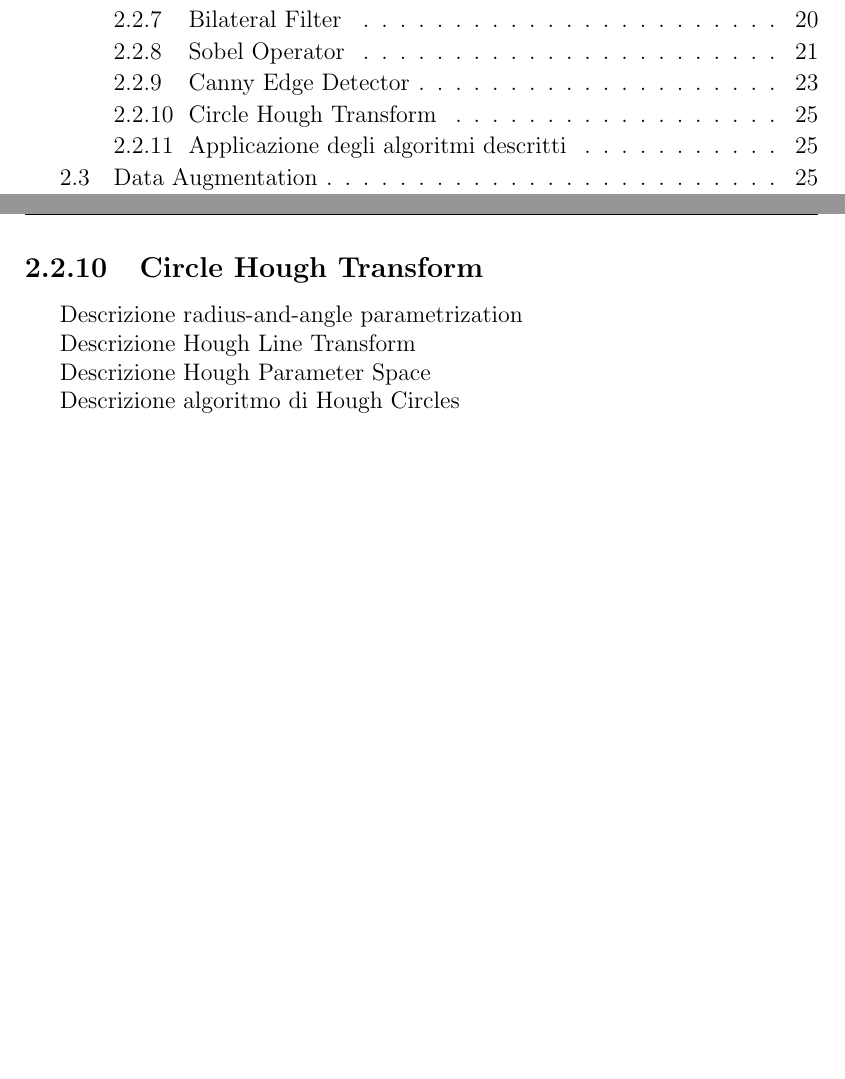
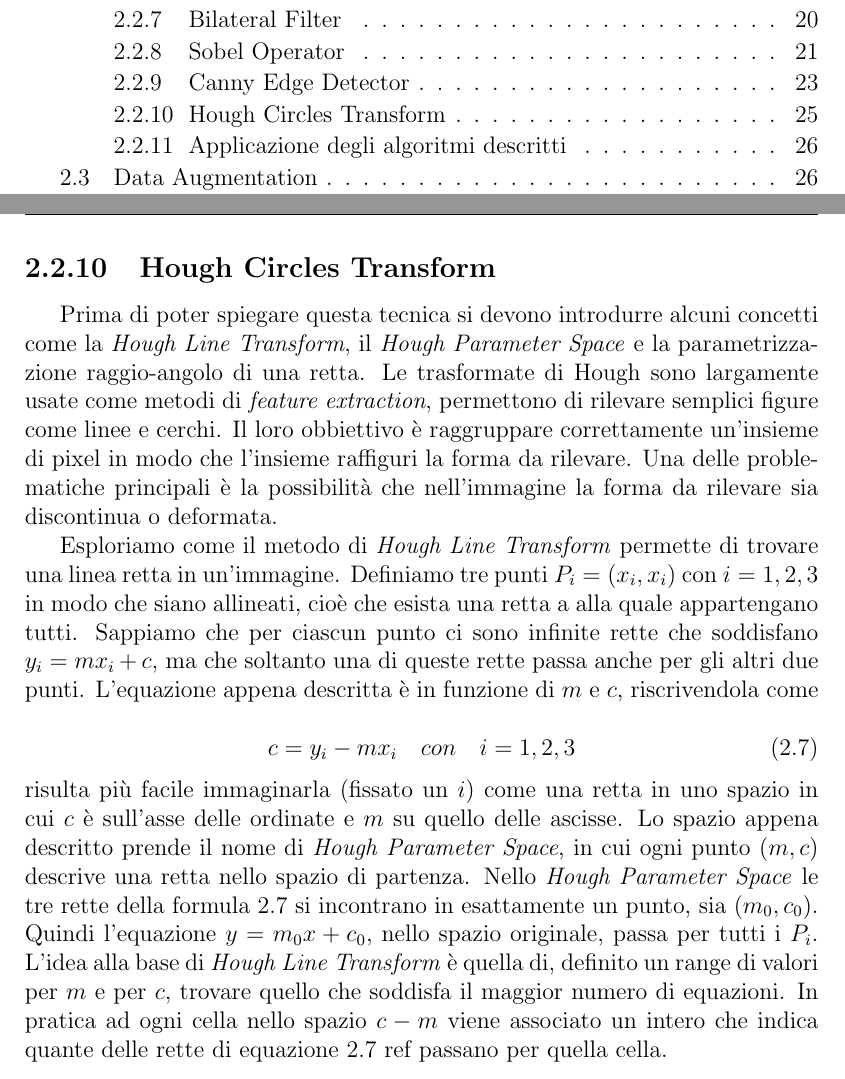
Before and after one commit to Nyriu/Tesi, a LaTeX book (tesi.tex, which reads chapters/il_dataset.tex): two parts of pages 9 and 37 of 57, joined at a grey line, cut so that both start at the same text, the shorter picture padded with empty space. The pictures show the PDF file tesi.pdf that the author committed with the source.

Commit message:
WIP Hough Circles

```diff
--- a/chapters/il_dataset.tex
+++ b/chapters/il_dataset.tex
@@ -615,23 +615,41 @@ In Figura~\ref{fig:canny_example} è illustrata l'applicazione del \textit{Sobel
 % https://en.wikipedia.org/wiki/Canny_edge_detector
 
 \clearpage
-\subsection {Circle Hough Transform}
-Descrizione radius-and-angle parametrization
+\subsection {Hough Circles Transform}
+Prima di poter spiegare questa tecnica si devono introdurre alcuni concetti come la \textit{Hough Line Transform}, il \textit{Hough Parameter Space} e la parametrizzazione raggio-angolo di una retta.
+Le trasformate di Hough sono largamente usate come metodi di \textit{feature extraction}, permettono di rilevare semplici figure come linee e cerchi.
+Il loro obbiettivo è raggruppare correttamente un'insieme di pixel in modo che l'insieme raffiguri la forma da rilevare.
+Una delle problematiche principali è la possibilità che nell'immagine la forma da rilevare sia discontinua o deformata.
 
-Descrizione Hough Line Transform
+Esploriamo come il metodo di \textit{Hough Line Transform} permette di trovare una linea retta in un'immagine.
+Definiamo tre punti $P_i=(x_i, x_i)$ con $i=1,2,3$ in modo che siano allineati, cioè che esista una retta a alla quale appartengano tutti.
+Sappiamo che per ciascun punto ci sono infinite rette che soddisfano $y_i = m x_i + c$, ma che soltanto una di queste rette passa anche per gli altri due punti.
+L'equazione appena descritta è in funzione di $m$ e $c$, riscrivendola come
+\begin{equation} \label{eq:cm_lines}
+  c = y_i - m x_i \quad con \quad i=1,2,3
+\end{equation}
+risulta più facile immaginarla (fissato un $i$) come una retta in uno spazio in cui $c$ è sull'asse delle ordinate e $m$ su quello delle ascisse.
+Lo spazio appena descritto prende il nome di \textit{Hough Parameter Space}, in cui ogni punto $(m,c)$ descrive una retta nello spazio di partenza.
+Nello \textit{Hough Parameter Space} le tre rette della formula \ref{eq:cm_lines} si incontrano in esattamente un punto, sia $(m_0,c_0)$.
+Quindi l'equazione $y = m_0 x + c_0$, nello spazio originale, passa per tutti i $P_i$.
+L'idea alla base di \textit{Hough Line Transform} è quella di, definito un range di valori per $m$ e per $c$, trovare quello che soddisfa il maggior numero di equazioni.
+In pratica ad ogni cella nello spazio $c-m$ viene associato un intero che indica quante delle rette di equazione~\ref{eq:cm_lines} ref passano per quella cella.
 
-Descrizione Hough Parameter Space
 
-Descrizione algoritmo di Hough Circles
+
+
+
+
+
+%Passaggio teorico ad Hough Circles
+%Cosa richiede l'implementazione
 
 % Risorse
 % https://docs.opencv.org/2.4/doc/tutorials/imgproc/imgtrans/hough_circle/hough_circle.html
 % https://en.wikipedia.org/wiki/Hough_transform
 % https://en.wikipedia.org/wiki/Circle_Hough_Transform
 
-
-
-
+\clearpage
 \subsection {Applicazione degli algoritmi descritti}
  specificare bene che quelli che ora sono passaggi ben ordinati sono il risultato di mesi di trial and error.
 
```
Also changed, not shown: tesi.pdf.
